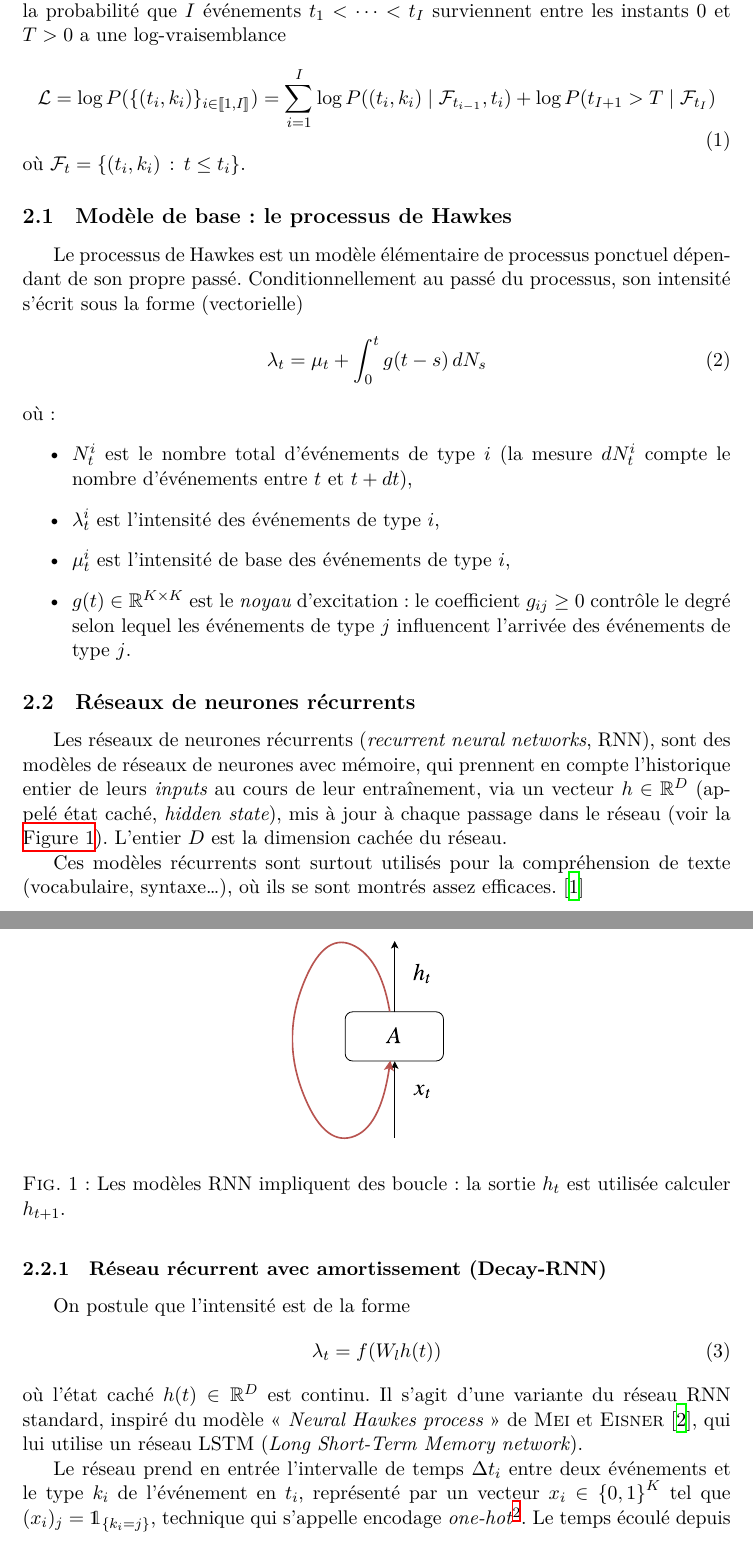
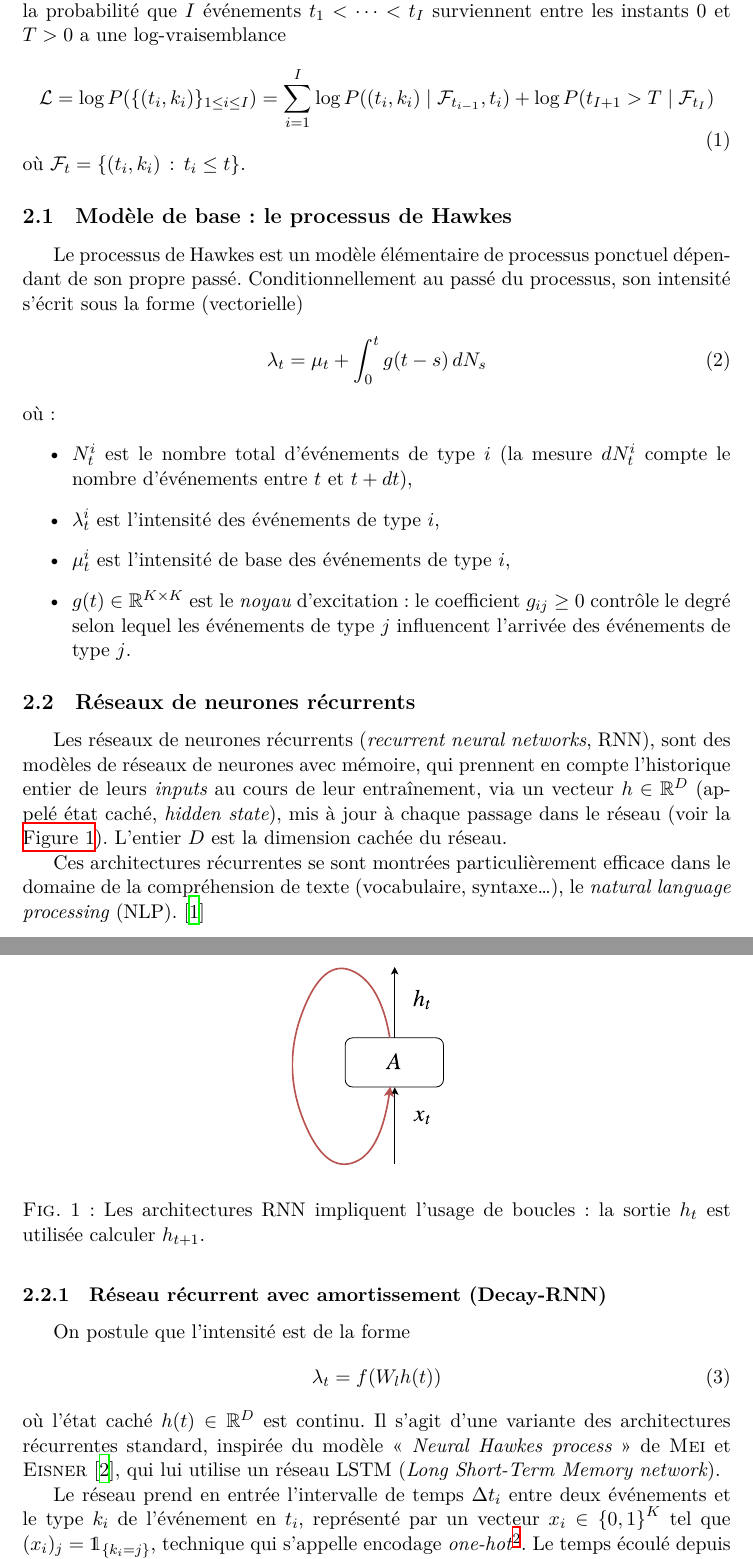
Before and after one commit to Deeptradingfx/point-process-nets, a LaTeX document (rapport/main.tex, which reads rapport/parts/models.tex): two parts of pages 2 and 3 of 6, joined at a grey line, cut so that both start at the same text. Compiled offline with XeLaTeX.

Commit message:
update report

```diff
--- a/rapport/parts/models.tex
+++ b/rapport/parts/models.tex
@@ -16,11 +16,11 @@ On cherche ici à modéliser des \textit{séquences} d'événements ${\{(t_i,k_i
 Si on se donne un modèle $P = \PP(\,\cdot\,\mid \Theta)$ de la loi de nos séquences d'événements, la probabilité que $I$ événements $t_1<\cdots<t_I$ surviennent entre les instants $0$ et $T > 0$ a une log-vraisemblance
 \begin{equation}\label{eq:likelihood}
 	\mathcal{L} =
-	\log P(\{(t_i,k_i)\}_{i\in\llbracket 1,I\rrbracket}) =
+	\log P(\{(t_i,k_i)\}_{1\leq i\leq I}) =
 	\sum_{i=1}^{I} \log P((t_i,k_i)\mid \mathcal{F}_{t_{i-1}}, t_i)
 	+ \log P(t_{I+1}>T\mid \mathcal{F}_{t_{I}})
 \end{equation}
-où $\mathcal{F}_t = \{ (t_i,k_i)\,:\, t \leq t_i \}$.
+où $\mathcal{F}_t = \{ (t_i,k_i)\,:\, t_i \leq t \}$.
 
 
 \subsection{Modèle de base: le processus de Hawkes}
@@ -40,12 +40,12 @@ où:\begin{itemize}
 
 Les réseaux de neurones récurrents (\textit{recurrent neural networks}, RNN), sont des modèles de réseaux de neurones avec mémoire, qui prennent en compte l'historique entier de leurs \textit{inputs} au cours de leur entraînement, via un vecteur $h\in\RR^D$ (appelé état caché, \textit{hidden state}), mis à jour à chaque passage dans le réseau (voir la \autoref{fig:simpleRNN}). L'entier $D$ est la dimension cachée du réseau.
 
-Ces modèles récurrents sont surtout utilisés pour la compréhension de texte (vocabulaire, syntaxe\ldots), où ils se sont montrés assez efficaces. \cite{unreasonableEffectivenessRNN}
+Ces architectures récurrentes se sont montrées particulièrement efficace dans le domaine de la compréhension de texte (vocabulaire, syntaxe\ldots), le \textit{natural language processing} (NLP). \cite{unreasonableEffectivenessRNN}
 
 \begin{figure}
 	\centering
 	\includegraphics[height=0.2\textheight]{diagrams/rnn.pdf}
-	\caption{Les modèles RNN impliquent des boucle: la sortie $h_t$ est utilisée calculer $h_{t+1}$.}\label{fig:simpleRNN}
+	\caption{Les architectures RNN impliquent l'usage de boucles: la sortie $h_t$ est utilisée calculer $h_{t+1}$.}\label{fig:simpleRNN}
 \end{figure}
 
 \subsubsection{Réseau récurrent avec amortissement (Decay-RNN)}
@@ -54,7 +54,7 @@ On postule que l'intensité est de la forme
 \begin{equation}\label{eq:decayrnnhiddenstate}
 \lambda_t = f(W_l h(t))
 \end{equation}
-où l'état caché $h(t)\in\RR^D$ est continu. Il s'agit d'une variante du réseau RNN standard, inspiré du modèle <<~\textit{Neural Hawkes process}~>> de \citeauthor{meiEisnerNeuralHawkes} \cite{meiEisnerNeuralHawkes}, qui lui utilise un réseau LSTM (\textit{Long Short-Term Memory network}).
+où l'état caché $h(t)\in\RR^D$ est continu. Il s'agit d'une variante des architectures récurrentes standard, inspirée du modèle <<~\textit{Neural Hawkes process}~>> de \citeauthor{meiEisnerNeuralHawkes} \cite{meiEisnerNeuralHawkes}, qui lui utilise un réseau LSTM (\textit{Long Short-Term Memory network}).
 
 Le réseau prend en entrée l'intervalle de temps $\Delta t_i$ entre deux événements et le type $k_i$ de l'événement en $t_i$, représenté par un vecteur $x_i\in{\{0,1\}}^K$ tel que $(x_i)_j = \mathds{1}_{\{k_i = j\}}$, technique qui s'appelle encodage \textit{one-hot}\footnotemark.
 Le temps écoulé depuis un événement en $t_{i-1}$ est pris en compte par amortissement
```
Also changed, not shown: rapport/parts/models.tex (2 more changed lines).
